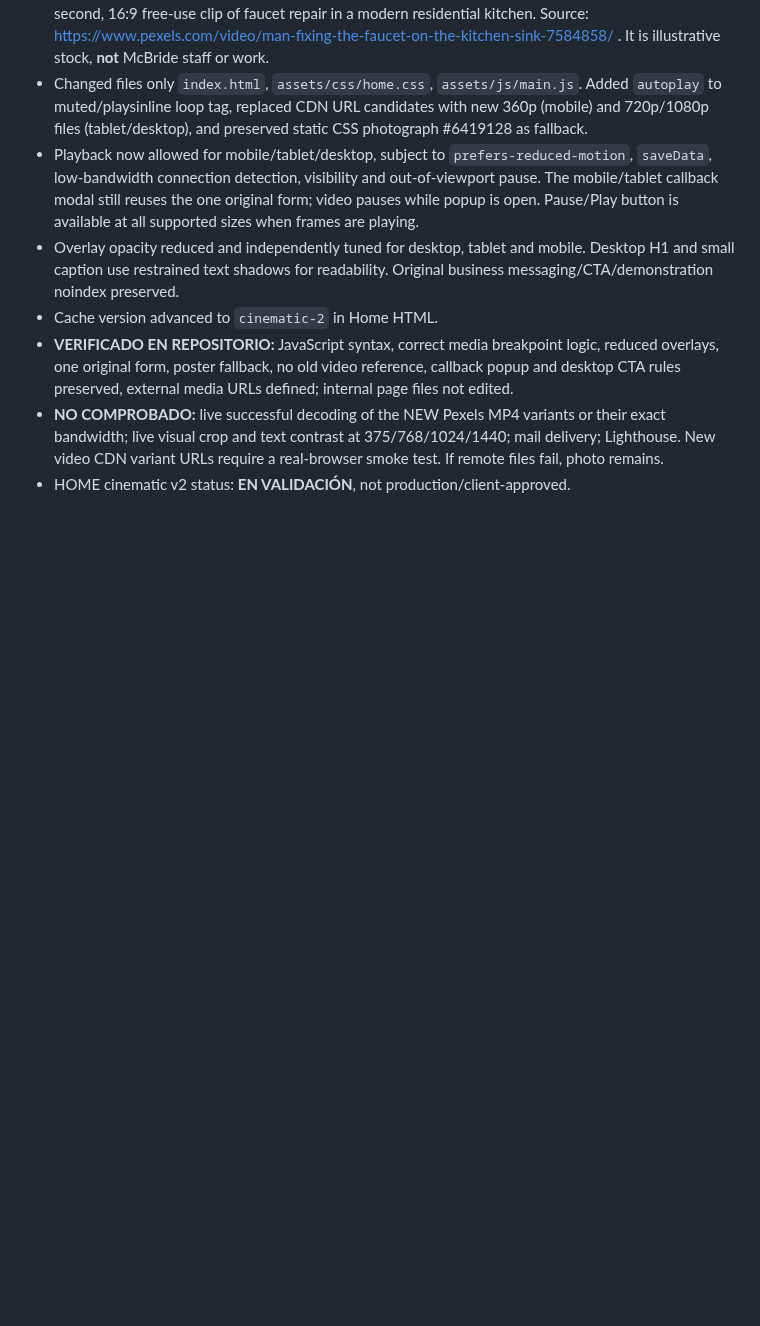
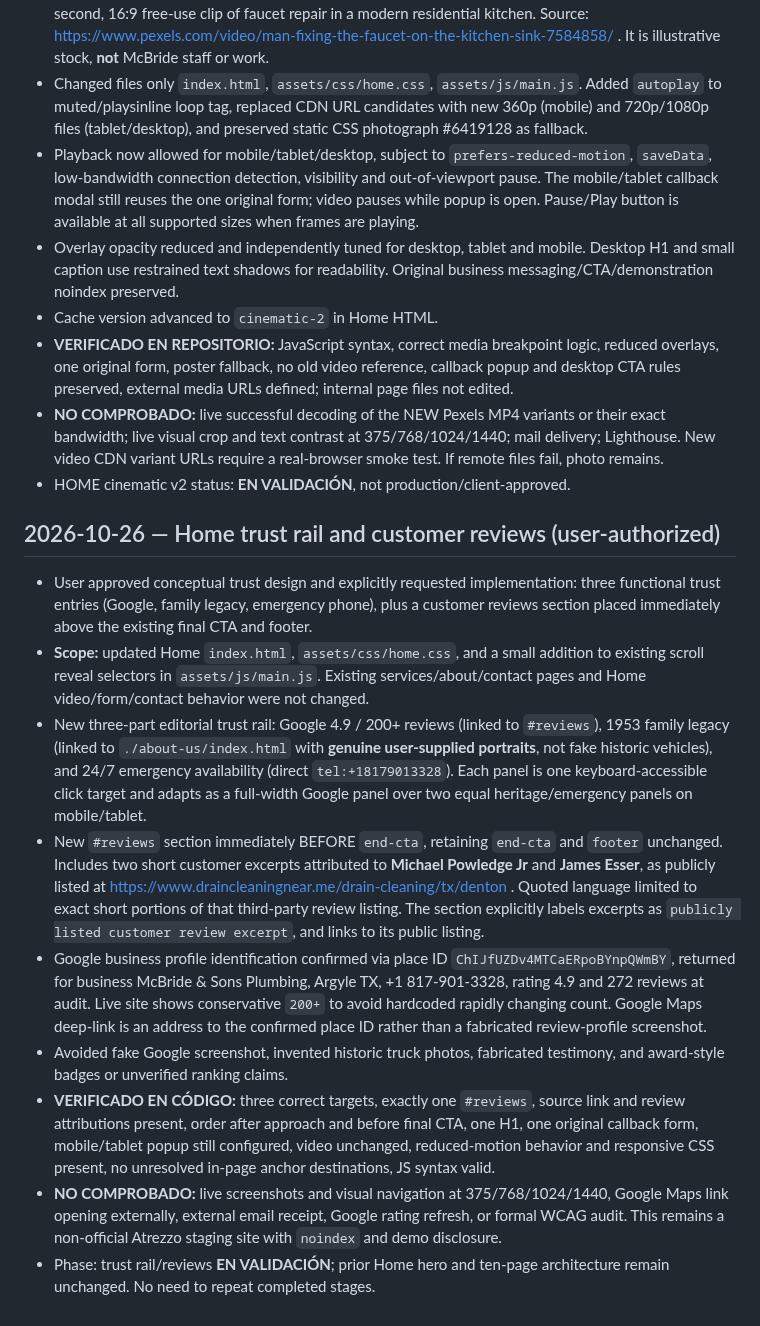
Before and after one commit to atrezzostudiosv-spec/mcbride-sons-plumbing, a Markdown page: ATREZZO-PROJECT-STATUS.md, the part around the change. Rendered like a GitHub page; blank space fills up the shorter version.

Commit message:
Track implemented purposeful trust cards, sourced reviews and static QA blockers

```diff
--- a/ATREZZO-PROJECT-STATUS.md
+++ b/ATREZZO-PROJECT-STATUS.md
@@ -149,3 +149,14 @@ Updated: 2026-10-24
 - **VERIFICADO EN REPOSITORIO:** JavaScript syntax, correct media breakpoint logic, reduced overlays, one original form, poster fallback, no old video reference, callback popup and desktop CTA rules preserved, external media URLs defined; internal page files not edited.
 - **NO COMPROBADO:** live successful decoding of the NEW Pexels MP4 variants or their exact bandwidth; live visual crop and text contrast at 375/768/1024/1440; mail delivery; Lighthouse. New video CDN variant URLs require a real-browser smoke test. If remote files fail, photo remains.
 - HOME cinematic v2 status: **EN VALIDACIÓN**, not production/client-approved.
+
+## 2026-10-26 — Home trust rail and customer reviews (user-authorized)
+- User approved conceptual trust design and explicitly requested implementation: three functional trust entries (Google, family legacy, emergency phone), plus a customer reviews section placed immediately above the existing final CTA and footer.
+- **Scope:** updated Home `index.html`, `assets/css/home.css`, and a small addition to existing scroll reveal selectors in `assets/js/main.js`. Existing services/about/contact pages and Home video/form/contact behavior were not changed.
+- New three-part editorial trust rail: Google 4.9 / 200+ reviews (linked to `#reviews`), 1953 family legacy (linked to `./about-us/index.html` with **genuine user-supplied portraits**, not fake historic vehicles), and 24/7 emergency availability (direct `tel:+18179013328`). Each panel is one keyboard-accessible click target and adapts as a full-width Google panel over two equal heritage/emergency panels on mobile/tablet.
+- New `#reviews` section immediately BEFORE `end-cta`, retaining `end-cta` and `footer` unchanged. Includes two short customer excerpts attributed to **Michael Powledge Jr** and **James Esser**, as publicly listed at https://www.draincleaningnear.me/drain-cleaning/tx/denton . Quoted language limited to exact short portions of that third-party review listing. The section explicitly labels excerpts as `publicly listed customer review excerpt`, and links to its public listing.
+- Google business profile identification confirmed via place ID `ChIJfUZDv4MTCaERpoBYnpQWmBY`, returned for business McBride & Sons Plumbing, Argyle TX, +1 817-901-3328, rating 4.9 and 272 reviews at audit. Live site shows conservative `200+` to avoid hardcoded rapidly changing count. Google Maps deep-link is an address to the confirmed place ID rather than a fabricated review-profile screenshot.
+- Avoided fake Google screenshot, invented historic truck photos, fabricated testimony, and award-style badges or unverified ranking claims.
+- **VERIFICADO EN CÓDIGO:** three correct targets, exactly one `#reviews`, source link and review attributions present, order after approach and before final CTA, one H1, one original callback form, mobile/tablet popup still configured, video unchanged, reduced-motion behavior and responsive CSS present, no unresolved in-page anchor destinations, JS syntax valid.
+- **NO COMPROBADO:** live screenshots and visual navigation at 375/768/1024/1440, Google Maps link opening externally, external email receipt, Google rating refresh, or formal WCAG audit. This remains a non-official Atrezzo staging site with `noindex` and demo disclosure.
+- Phase: trust rail/reviews **EN VALIDACIÓN**; prior Home hero and ten-page architecture remain unchanged. No need to repeat completed stages.
```
